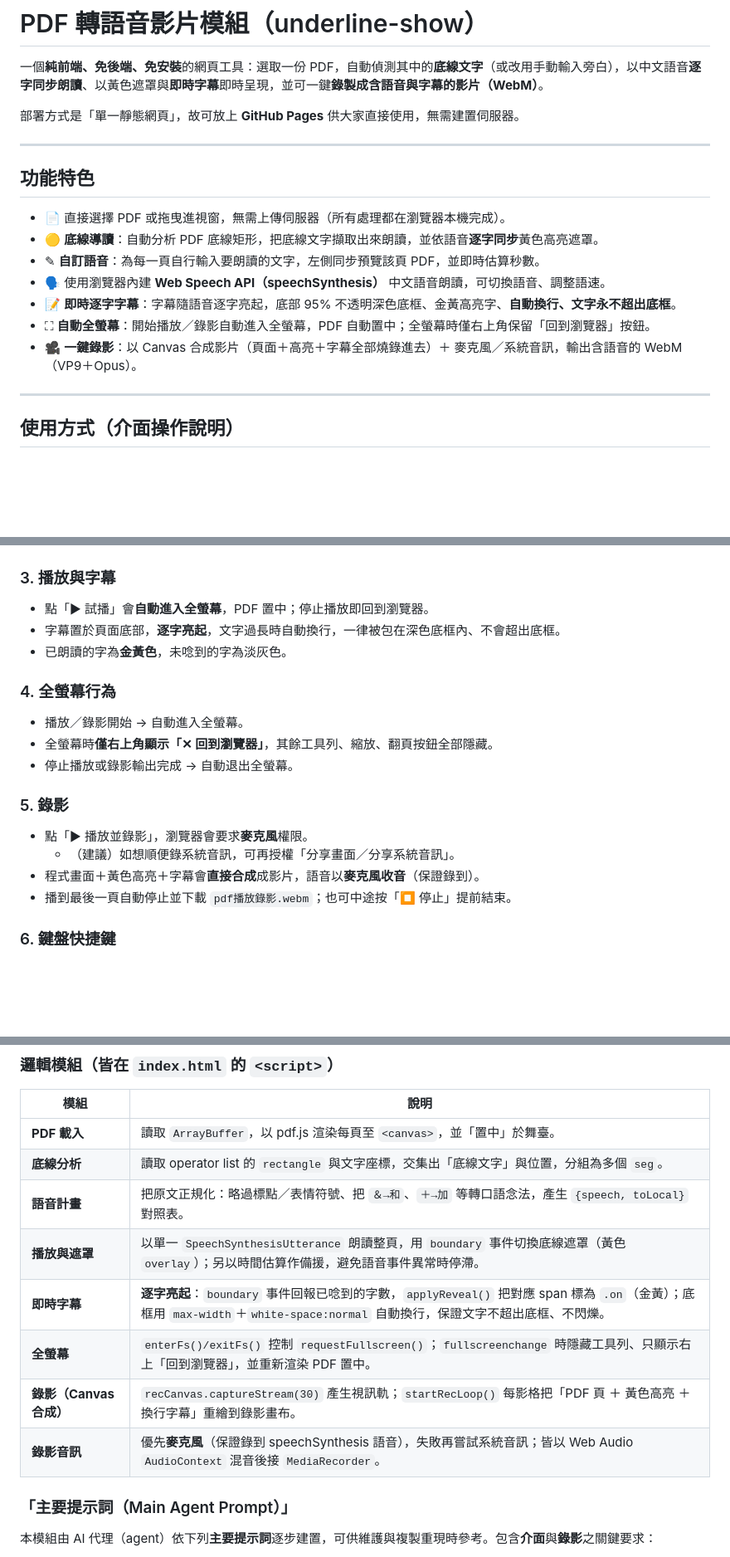
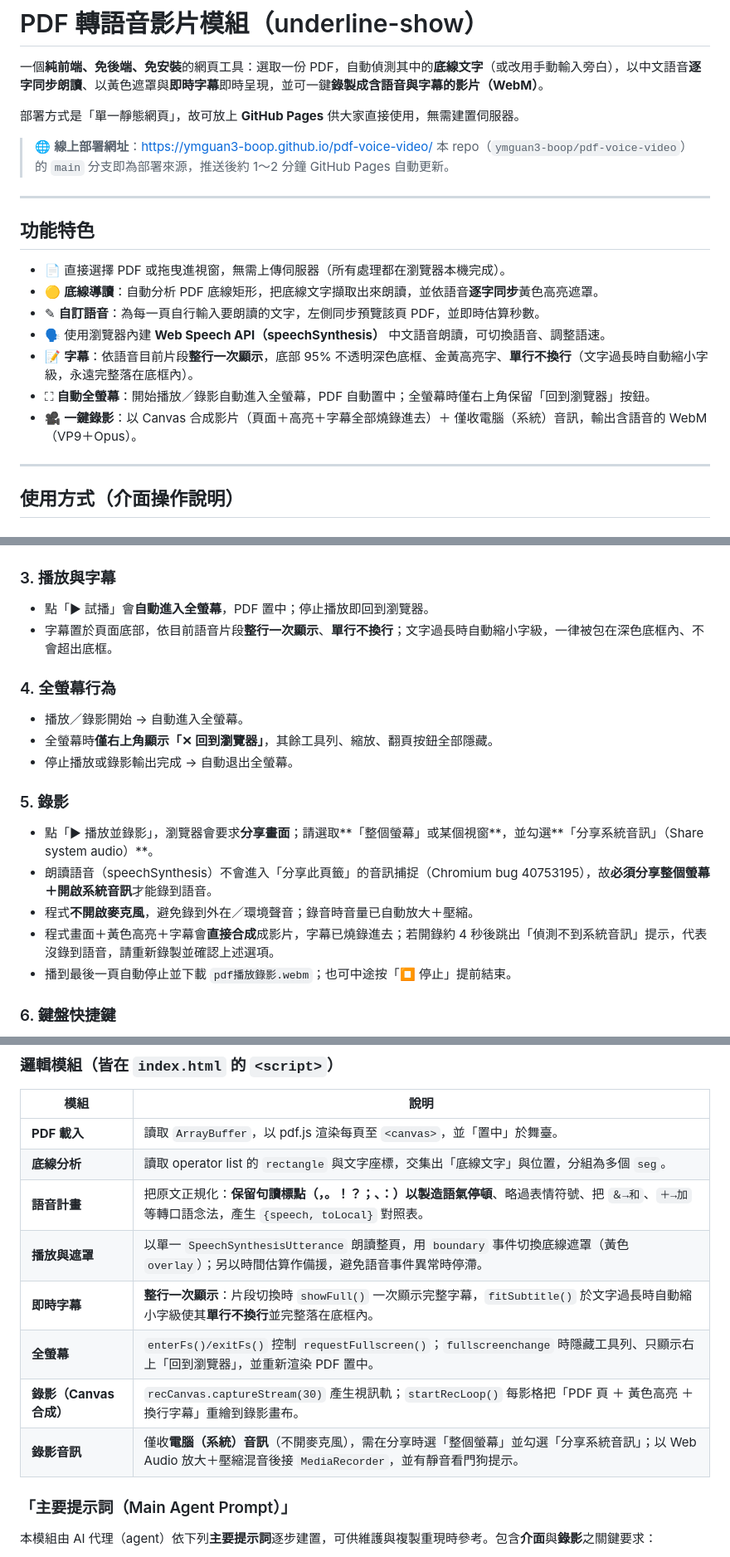
Before and after one commit to ymguan3-boop/pdf-voice-video, a Markdown page: README.md, 3 parts joined by grey strips. Shown at 83% size. GitHub-like rendering; blank space fills up the shorter version.

Commit message:
README: 補上部署網址與來源repo，並同步更新字幕(整行單行)、錄音(僅系統音訊)等已變更行為描述

```diff
--- a/README.md
+++ b/README.md
@@ -3,6 +3,9 @@
 一個**純前端、免後端、免安裝**的網頁工具：選取一份 PDF，自動偵測其中的**底線文字**（或改用手動輸入旁白），以中文語音**逐字同步朗讀**、以黃色遮罩與**即時字幕**即時呈現，並可一鍵**錄製成含語音與字幕的影片（WebM）**。
 
 部署方式是「單一靜態網頁」，故可放上 **GitHub Pages** 供大家直接使用，無需建置伺服器。
+
+> 🌐 **線上部署網址**：<https://ymguan3-boop.github.io/pdf-voice-video/>
+> 本 repo（`ymguan3-boop/pdf-voice-video`）的 `main` 分支即為部署來源，推送後約 1～2 分鐘 GitHub Pages 自動更新。
 
 ---
 
@@ -12,9 +15,9 @@
 - 🟡 **底線導讀**：自動分析 PDF 底線矩形，把底線文字擷取出來朗讀，並依語音**逐字同步**黃色高亮遮罩。
 - ✎ **自訂語音**：為每一頁自行輸入要朗讀的文字，左側同步預覽該頁 PDF，並即時估算秒數。
 - 🗣️ 使用瀏覽器內建 **Web Speech API（speechSynthesis）** 中文語音朗讀，可切換語音、調整語速。
-- 📝 **即時逐字字幕**：字幕隨語音逐字亮起，底部 95% 不透明深色底框、金黃高亮字、**自動換行、文字永不超出底框**。
+- 📝 **字幕**：依語音目前片段**整行一次顯示**，底部 95% 不透明深色底框、金黃高亮字、**單行不換行**（文字過長時自動縮小字級，永遠完整落在底框內）。
 - ⛶ **自動全螢幕**：開始播放／錄影自動進入全螢幕，PDF 自動置中；全螢幕時僅右上角保留「回到瀏覽器」按鈕。
-- 🎥 **一鍵錄影**：以 Canvas 合成影片（頁面＋高亮＋字幕全部燒錄進去）＋ 麥克風／系統音訊，輸出含語音的 WebM（VP9＋Opus）。
+- 🎥 **一鍵錄影**：以 Canvas 合成影片（頁面＋高亮＋字幕全部燒錄進去）＋ 僅收電腦（系統）音訊，輸出含語音的 WebM（VP9＋Opus）。
 
 ---
 
@@ -42,8 +45,7 @@
 
 ### 3. 播放與字幕
 - 點「▶ 試播」會**自動進入全螢幕**，PDF 置中；停止播放即回到瀏覽器。
-- 字幕置於頁面底部，**逐字亮起**，文字過長時自動換行，一律被包在深色底框內、不會超出底框。
-- 已朗讀的字為**金黃色**，未唸到的字為淡灰色。
+- 字幕置於頁面底部，依目前語音片段**整行一次顯示**、**單行不換行**；文字過長時自動縮小字級，一律被包在深色底框內、不會超出底框。
 
 ### 4. 全螢幕行為
 - 播放／錄影開始 → 自動進入全螢幕。
@@ -51,9 +53,10 @@
 - 停止播放或錄影輸出完成 → 自動退出全螢幕。
 
 ### 5. 錄影
-- 點「▶ 播放並錄影」，瀏覽器會要求**麥克風**權限。
-  - （建議）如想順便錄系統音訊，可再授權「分享畫面／分享系統音訊」。
-- 程式畫面＋黃色高亮＋字幕會**直接合成**成影片，語音以**麥克風收音**（保證錄到）。
+- 點「▶ 播放並錄影」，瀏覽器會要求**分享畫面**；請選取**「整個螢幕」或某個視窗**，並勾選**「分享系統音訊」（Share system audio）**。
+- 朗讀語音（speechSynthesis）不會進入「分享此頁籤」的音訊捕捉（Chromium bug 40753195），故**必須分享整個螢幕＋開啟系統音訊**才能錄到語音。
+- 程式**不開啟麥克風**，避免錄到外在／環境聲音；錄音時音量已自動放大＋壓縮。
+- 程式畫面＋黃色高亮＋字幕會**直接合成**成影片，字幕已燒錄進去；若開錄約 4 秒後跳出「偵測不到系統音訊」提示，代表沒錄到語音，請重新錄製並確認上述選項。
 - 播到最後一頁自動停止並下載 `pdf播放錄影.webm`；也可中途按「⏹ 停止」提前結束。
 
 ### 6. 鍵盤快捷鍵
@@ -81,12 +84,12 @@ underline-show/
 | --- | --- |
 | **PDF 載入** | 讀取 `ArrayBuffer`，以 pdf.js 渲染每頁至 `<canvas>`，並「置中」於舞臺。 |
 | **底線分析** | 讀取 operator list 的 `rectangle` 與文字座標，交集出「底線文字」與位置，分組為多個 `seg`。 |
-| **語音計畫** | 把原文正規化：略過標點／表情符號、把 `＆→和`、`＋→加` 等轉口語念法，產生 `{speech, toLocal}` 對照表。 |
+| **語音計畫** | 把原文正規化：**保留句讀標點（，。！？；、：）以製造語氣停頓**、略過表情符號、把 `＆→和`、`＋→加` 等轉口語念法，產生 `{speech, toLocal}` 對照表。 |
 | **播放與遮罩** | 以單一 `SpeechSynthesisUtterance` 朗讀整頁，用 `boundary` 事件切換底線遮罩（黃色 `overlay`）；另以時間估算作備援，避免語音事件異常時停滯。 |
-| **即時字幕** | **逐字亮起**：`boundary` 事件回報已唸到的字數，`applyReveal()` 把對應 span 標為 `.on`（金黃）；底框用 `max-width`＋`white-space:normal` 自動換行，保證文字不超出底框、不閃爍。 |
+| **即時字幕** | **整行一次顯示**：片段切換時 `showFull()` 一次顯示完整字幕，`fitSubtitle()` 於文字過長時自動縮小字級使其**單行不換行**並完整落在底框內。 |
 | **全螢幕** | `enterFs()/exitFs()` 控制 `requestFullscreen()`；`fullscreenchange` 時隱藏工具列、只顯示右上「回到瀏覽器」，並重新渲染 PDF 置中。 |
 | **錄影（Canvas 合成）** | `recCanvas.captureStream(30)` 產生視訊軌；`startRecLoop()` 每影格把「PDF 頁 ＋ 黃色高亮 ＋ 換行字幕」重繪到錄影畫布。 |
-| **錄影音訊** | 優先**麥克風**（保證錄到 speechSynthesis 語音），失敗再嘗試系統音訊；皆以 Web Audio `AudioContext` 混音後接 `MediaRecorder`。 |
+| **錄影音訊** | 僅收**電腦（系統）音訊**（不開麥克風），需在分享時選「整個螢幕」並勾選「分享系統音訊」；以 Web Audio 放大＋壓縮混音後接 `MediaRecorder`，並有靜音看門狗提示。 |
 
 ### 「主要提示詞（Main Agent Prompt）」
 
```
Also changed, not shown: other parts of README.md (+5 -2 lines).
